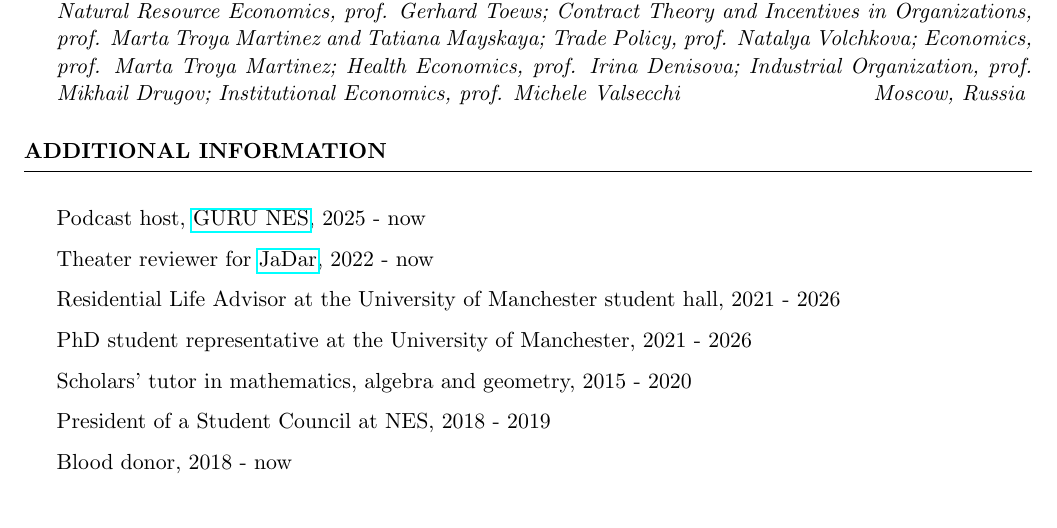
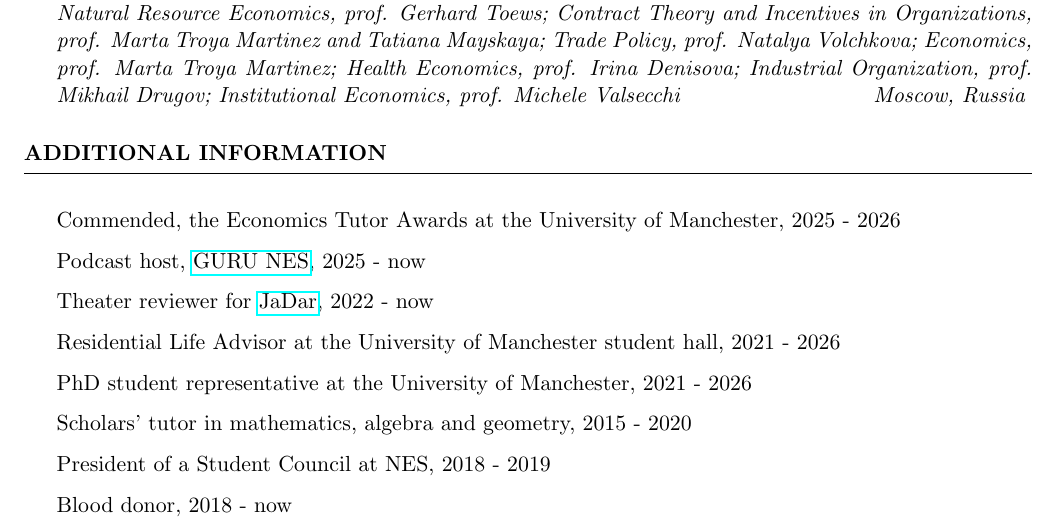
Before and after one commit to Maria-Plakhtieva/CV_Maria_Plakhtieva, a LaTeX CV (Maria_Plakhtieva_CV.tex): part of page 3 of 3, cut so that both start at the same text. Compiled offline with pdfLaTeX.

Commit message:
Updates from Overleaf

```diff
--- a/Maria_Plakhtieva_CV.tex
+++ b/Maria_Plakhtieva_CV.tex
@@ -185,6 +185,7 @@ Available at SSRN: \href{http://dx.doi.org/10.2139/ssrn.5105167}{http://dx.doi.o
 
 
 \begin{rSection}{Additional information}
+\item Commended, the Economics Tutor Awards at the University of Manchester, 2025 - 2026
 \item Podcast host, \href{https://guru.nes.ru/en/podcasts/ekonomika-na-slux/}{GURU NES}, 2025 - now
 \item Theater reviewer for \href{https://jadar.uk/sample-page/}{JaDar}, 2022 - now
 \item Residential Life Advisor at the University of Manchester student hall, 2021 - 2026
```
